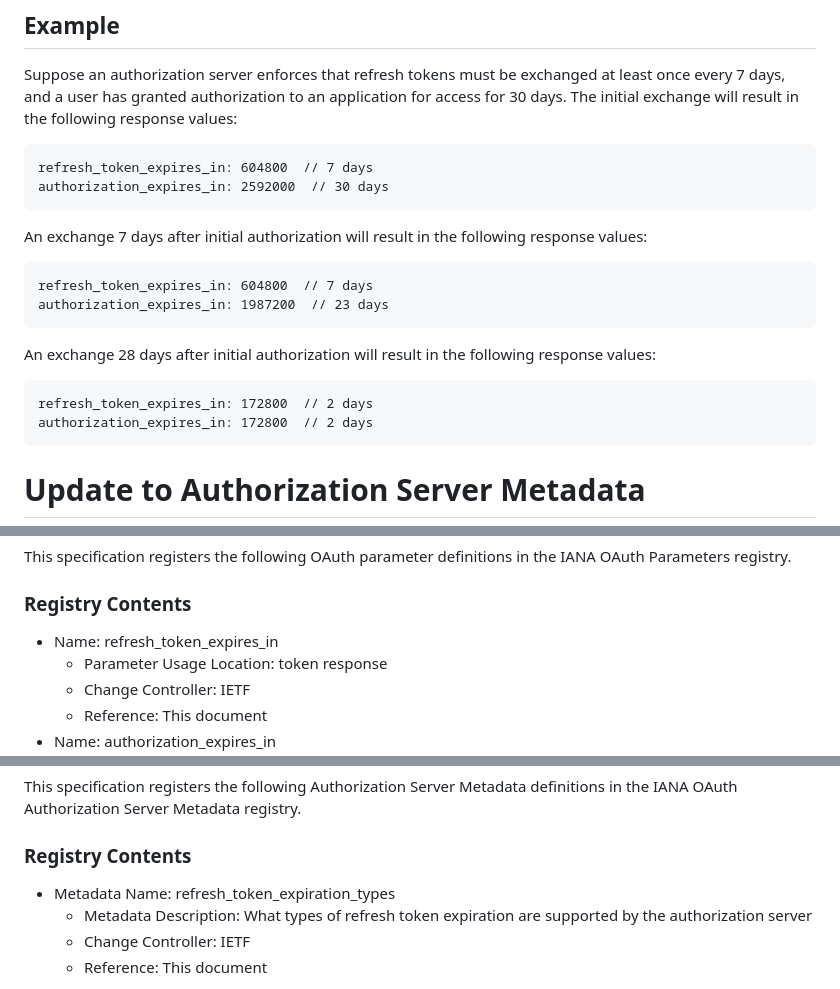
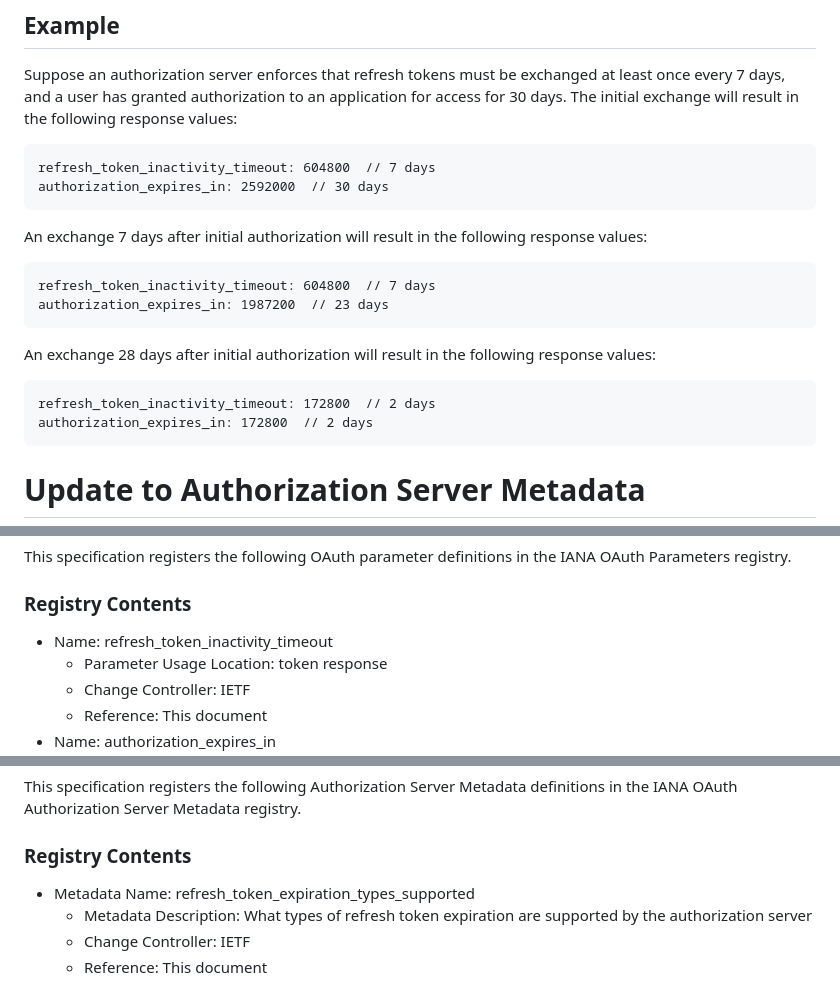
Before and after one commit to njwatson32/rt-expiration, a Markdown page: draft-watson-oauth-refresh-token-expiration.md, 3 parts joined by grey strips. Drawn GitHub-style.

```diff
--- a/draft-watson-oauth-refresh-token-expiration.md
+++ b/draft-watson-oauth-refresh-token-expiration.md
@@ -178,19 +207,19 @@ at least once every 7 days, and a user has granted authorization to an
 application for access for 30 days. The initial exchange will result in the
 following response values:
 
-    refresh_token_expires_in: 604800  // 7 days
+    refresh_token_inactivity_timeout: 604800  // 7 days
     authorization_expires_in: 2592000  // 30 days
 
 An exchange 7 days after initial authorization will result in the following
 response values:
 
-    refresh_token_expires_in: 604800  // 7 days
+    refresh_token_inactivity_timeout: 604800  // 7 days
     authorization_expires_in: 1987200  // 23 days
 
 An exchange 28 days after initial authorization will result in the following
 response values:
 
-    refresh_token_expires_in: 172800  // 2 days
+    refresh_token_inactivity_timeout: 172800  // 2 days
     authorization_expires_in: 172800  // 2 days
 
 # Update to Authorization Server Metadata
@@ -240,7 +281,7 @@ IANA OAuth Parameters registry.
 
 ### Registry Contents
 
-*   Name: refresh_token_expires_in
+*   Name: refresh_token_inactivity_timeout
     *   Parameter Usage Location: token response
     *   Change Controller: IETF
     *   Reference: This document
@@ -256,7 +297,7 @@ definitions in the IANA OAuth Authorization Server Metadata registry.
 
 ### Registry Contents
 
-*   Metadata Name: refresh_token_expiration_types
+*   Metadata Name: refresh_token_expiration_types_supported
     *   Metadata Description: What types of refresh token expiration are
         supported by the authorization server
     *   Change Controller: IETF
```
Also changed, not shown: other parts of draft-watson-oauth-refresh-token-expiration.md (+51 -10 lines).
